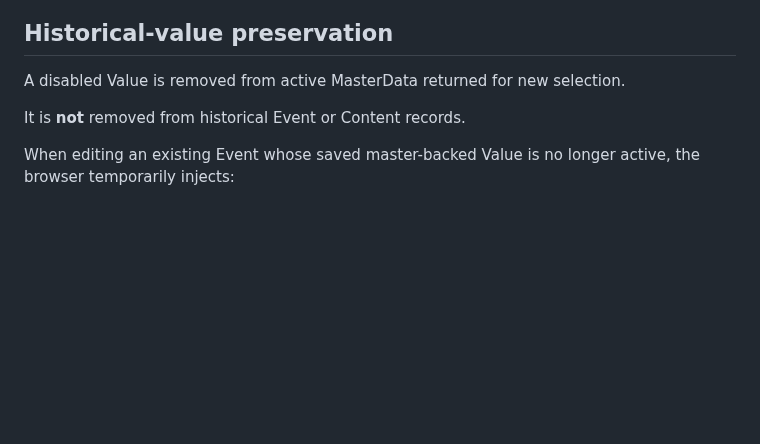
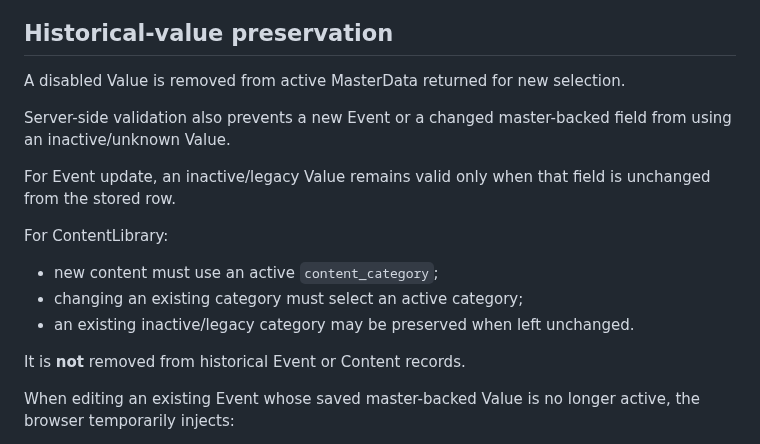
Before and after one commit to 9GotStory/smart-srrt, a Markdown page: docs/governance/g24-masterdata-admin.md, the part around the change. Drawn GitHub-style; blank space fills up the shorter version.

Commit message:
docs(g24): clarify server-side active-value enforcement

```diff
--- a/docs/governance/g24-masterdata-admin.md
+++ b/docs/governance/g24-masterdata-admin.md
@@ -111,6 +111,16 @@ The row remains in MasterData for auditability and operational recovery.
 ## Historical-value preservation
 
 A disabled Value is removed from active MasterData returned for new selection.
+
+Server-side validation also prevents a new Event or a changed master-backed field from using an inactive/unknown Value.
+
+For Event update, an inactive/legacy Value remains valid only when that field is unchanged from the stored row.
+
+For ContentLibrary:
+
+- new content must use an active `content_category`;
+- changing an existing category must select an active category;
+- an existing inactive/legacy category may be preserved when left unchanged.
 
 It is **not** removed from historical Event or Content records.
 
```
